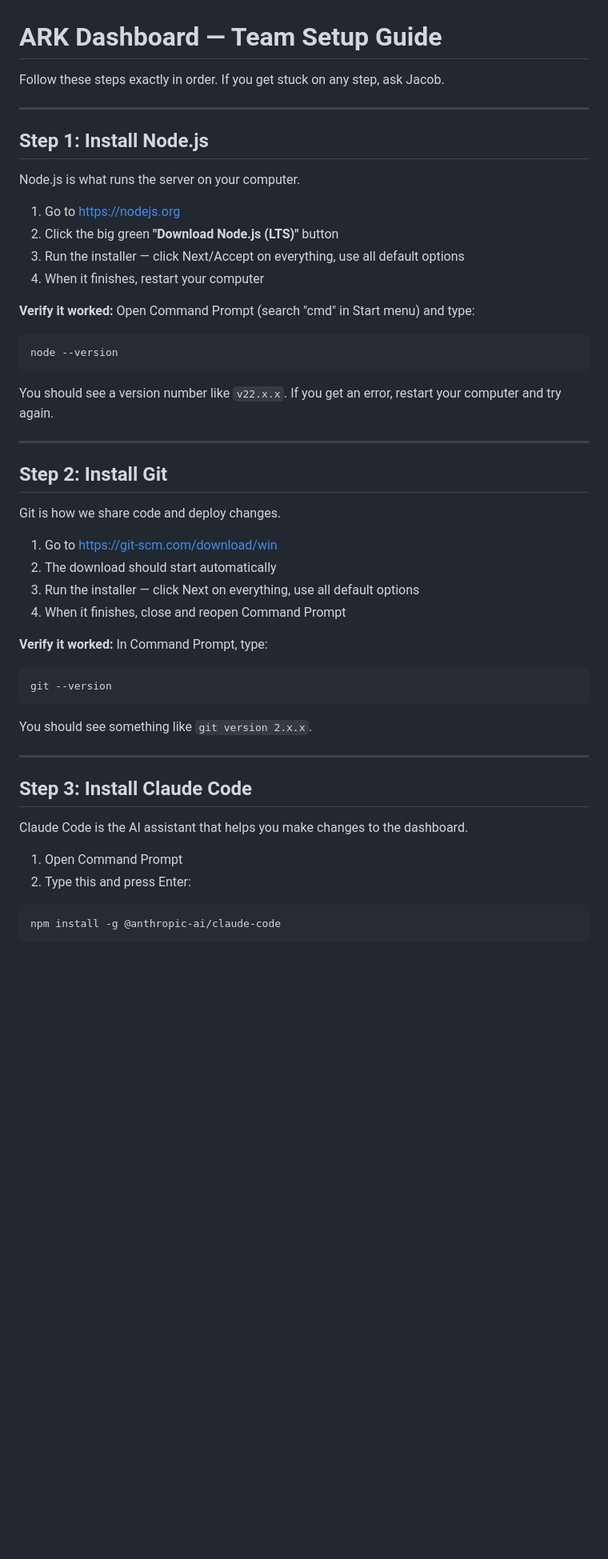
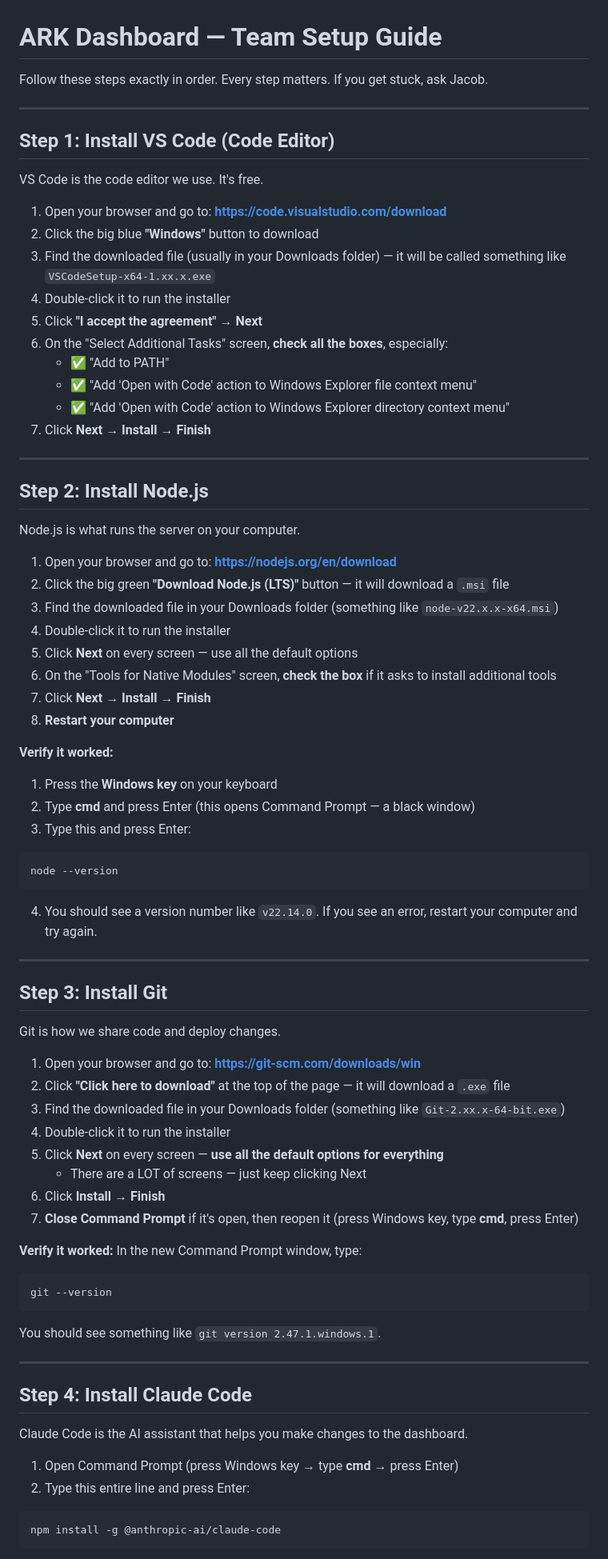
Before and after one commit to ArkDevGen/ark-qbo-server, a Markdown page: TEAM-SETUP.md, the part around one of its changes. Shown at 80% size. GitHub-like rendering; blank space fills up the shorter version.

````diff
--- a/TEAM-SETUP.md
+++ b/TEAM-SETUP.md
@@ -1,49 +1,77 @@
 # ARK Dashboard — Team Setup Guide
 
-Follow these steps exactly in order. If you get stuck on any step, ask Jacob.
+Follow these steps exactly in order. Every step matters. If you get stuck, ask Jacob.
 
 ---
 
-## Step 1: Install Node.js
+## Step 1: Install VS Code (Code Editor)
+
+VS Code is the code editor we use. It's free.
+
+1. Open your browser and go to: **https://code.visualstudio.com/download**
+2. Click the big blue **"Windows"** button to download
+3. Find the downloaded file (usually in your Downloads folder) — it will be called something like `VSCodeSetup-x64-1.xx.x.exe`
+4. Double-click it to run the installer
+5. Click **"I accept the agreement"** → **Next**
+6. On the "Select Additional Tasks" screen, **check all the boxes**, especially:
+   - ✅ "Add to PATH"
+   - ✅ "Add 'Open with Code' action to Windows Explorer file context menu"
+   - ✅ "Add 'Open with Code' action to Windows Explorer directory context menu"
+7. Click **Next** → **Install** → **Finish**
+
+---
+
+## Step 2: Install Node.js
 
 Node.js is what runs the server on your computer.
 
-1. Go to https://nodejs.org
-2. Click the big green **"Download Node.js (LTS)"** button
-3. Run the installer — click Next/Accept on everything, use all default options
-4. When it finishes, restart your computer
+1. Open your browser and go to: **https://nodejs.org/en/download**
+2. Click the big green **"Download Node.js (LTS)"** button — it will download a `.msi` file
+3. Find the downloaded file in your Downloads folder (something like `node-v22.x.x-x64.msi`)
+4. Double-click it to run the installer
+5. Click **Next** on every screen — use all the default options
+6. On the "Tools for Native Modules" screen, **check the box** if it asks to install additional tools
+7. Click **Next** → **Install** → **Finish**
+8. **Restart your computer**
 
-**Verify it worked:** Open Command Prompt (search "cmd" in Start menu) and type:
+**Verify it worked:**
+1. Press the **Windows key** on your keyboard
+2. Type **cmd** and press Enter (this opens Command Prompt — a black window)
+3. Type this and press Enter:
 ```
 node --version
 ```
-You should see a version number like `v22.x.x`. If you get an error, restart your computer and try again.
+4. You should see a version number like `v22.14.0`. If you see an error, restart your computer and try again.
 
 ---
 
-## Step 2: Install Git
+## Step 3: Install Git
 
 Git is how we share code and deploy changes.
 
-1. Go to https://git-scm.com/download/win
-2. The download should start automatically
-3. Run the installer — click Next on everything, use all default options
-4. When it finishes, close and reopen Command Prompt
+1. Open your browser and go to: **https://git-scm.com/downloads/win**
+2. Click **"Click here to download"** at the top of the page — it will download a `.exe` file
+3. Find the downloaded file in your Downloads folder (something like `Git-2.xx.x-64-bit.exe`)
+4. Double-click it to run the installer
+5. Click **Next** on every screen — **use all the default options for everything**
+   - There are a LOT of screens — just keep clicking Next
+6. Click **Install** → **Finish**
+7. **Close Command Prompt** if it's open, then reopen it (press Windows key, type **cmd**, press Enter)
 
-**Verify it worked:** In Command Prompt, type:
+**Verify it worked:** In the new Command Prompt window, type:
 ```
 git --version
 ```
-You should see something like `git version 2.x.x`.
+You should see something like `git version 2.47.1.windows.1`.
 
 ---
 
-## Step 3: Install Claude Code
+## Step 4: Install Claude Code
 
 Claude Code is the AI assistant that helps you make changes to the dashboard.
 
-1. Open Command Prompt
-2. Type this and press Enter:
+1. Open Command Prompt (press Windows key → type **cmd** → press Enter)
+2. Type this entire line and press Enter:
 ```
 npm install -g @anthropic-ai/claude-code
 ```
````
Also changed, not shown: other parts of TEAM-SETUP.md (+144 -49 lines).
